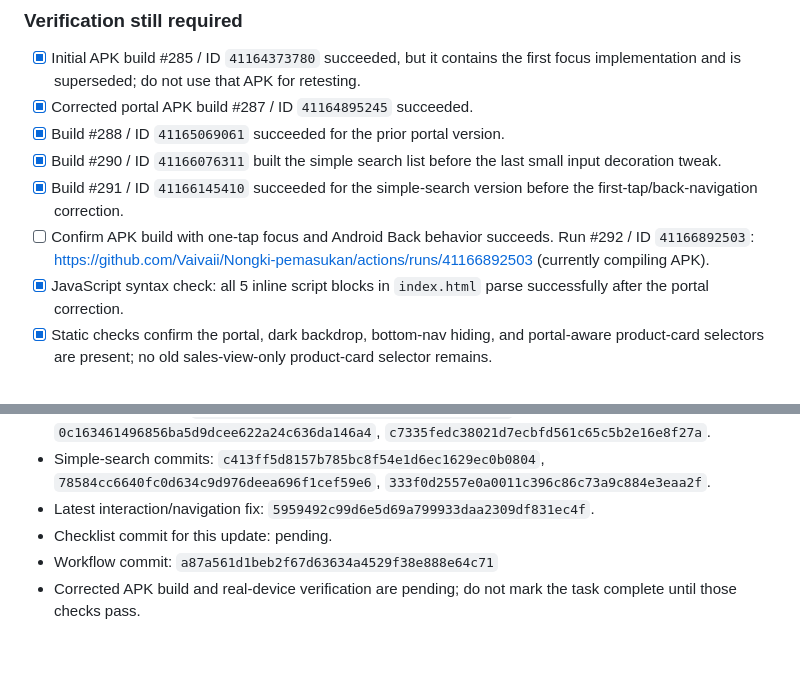
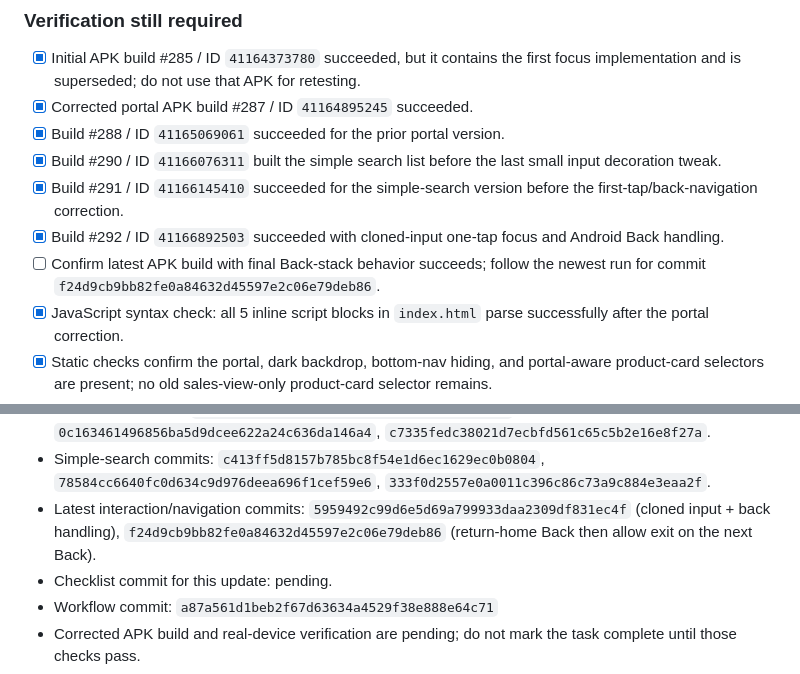
Before and after one commit to Vaivaii/Nongki-pemasukan, a Markdown page: docs/PROJECT-CHECKLIST.md, 2 parts joined by grey strips. GitHub-like rendering; blank space fills up the shorter version.

Commit message:
Record successful cloned-input build and final Back flow

```diff
--- a/docs/PROJECT-CHECKLIST.md
+++ b/docs/PROJECT-CHECKLIST.md
@@ -48,7 +48,8 @@ Base branch: `feature/product-search`
 - [x] Build #288 / ID `41165069061` succeeded for the prior portal version.
 - [x] Build #290 / ID `41166076311` built the simple search list before the last small input decoration tweak.
 - [x] Build #291 / ID `41166145410` succeeded for the simple-search version before the first-tap/back-navigation correction.
-- [ ] Confirm APK build with one-tap focus and Android Back behavior succeeds. Run #292 / ID `41166892503`: https://github.com/Vaivaii/Nongki-pemasukan/actions/runs/41166892503 (currently compiling APK).
+- [x] Build #292 / ID `41166892503` succeeded with cloned-input one-tap focus and Android Back handling.
+- [ ] Confirm latest APK build with final Back-stack behavior succeeds; follow the newest run for commit `f24d9cb9bb82fe0a84632d45597e2c06e79deb86`.
 - [x] JavaScript syntax check: all 5 inline script blocks in `index.html` parse successfully after the portal correction.
 - [x] Static checks confirm the portal, dark backdrop, bottom-nav hiding, and portal-aware product-card selectors are present; no old sales-view-only product-card selector remains.
 - [x] Static checks confirm empty focused search hides the results region, search rows contain only icon/name, no badge or price is rendered in the focused results, and a tap calls the pre-existing `record(productId)` action.
@@ -107,7 +108,7 @@ Base branch: `feature/product-search`
 - Code commit (initial): `5d43f49f4713f23062194a99a9b879afda3c184d`
 - Corrective commits: `80932b5852c286edeb006e7d9c104ff1befd61b9`, `0c163461496856ba5d9dcee622a24c636da146a4`, `c7335fedc38021d7ecbfd561c65c5b2e16e8f27a`.
 - Simple-search commits: `c413ff5d8157b785bc8f54e1d6ec1629ec0b0804`, `78584cc6640fc0d634c9d976deea696f1cef59e6`, `333f0d2557e0a0011c396c86c73a9c884e3eaa2f`.
-- Latest interaction/navigation fix: `5959492c99d6e5d69a799933daa2309df831ec4f`.
+- Latest interaction/navigation commits: `5959492c99d6e5d69a799933daa2309df831ec4f` (cloned input + back handling), `f24d9cb9bb82fe0a84632d45597e2c06e79deb86` (return-home Back then allow exit on the next Back).
 - Checklist commit for this update: pending.
 - Workflow commit: `a87a561d1beb2f67d63634a4529f38e888e64c71`
 - Corrected APK build and real-device verification are pending; do not mark the task complete until those checks pass.
```
